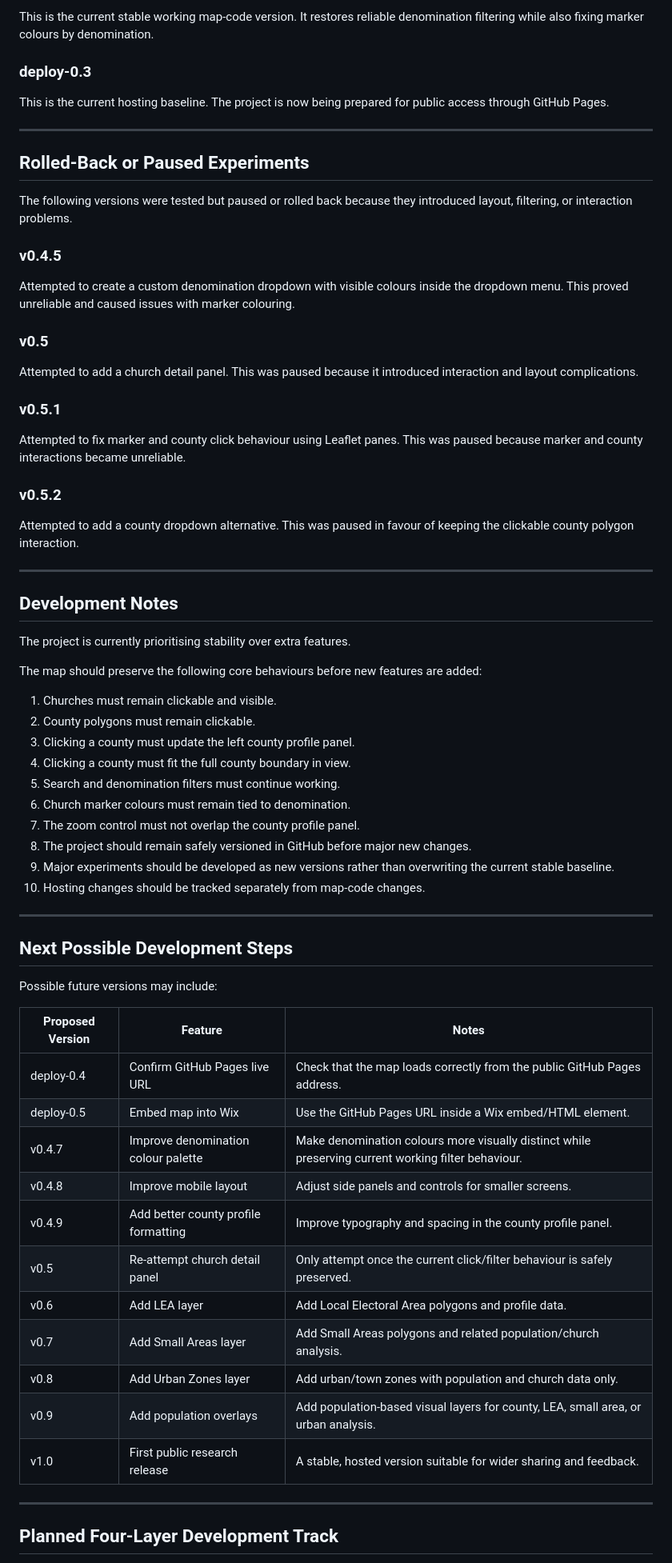
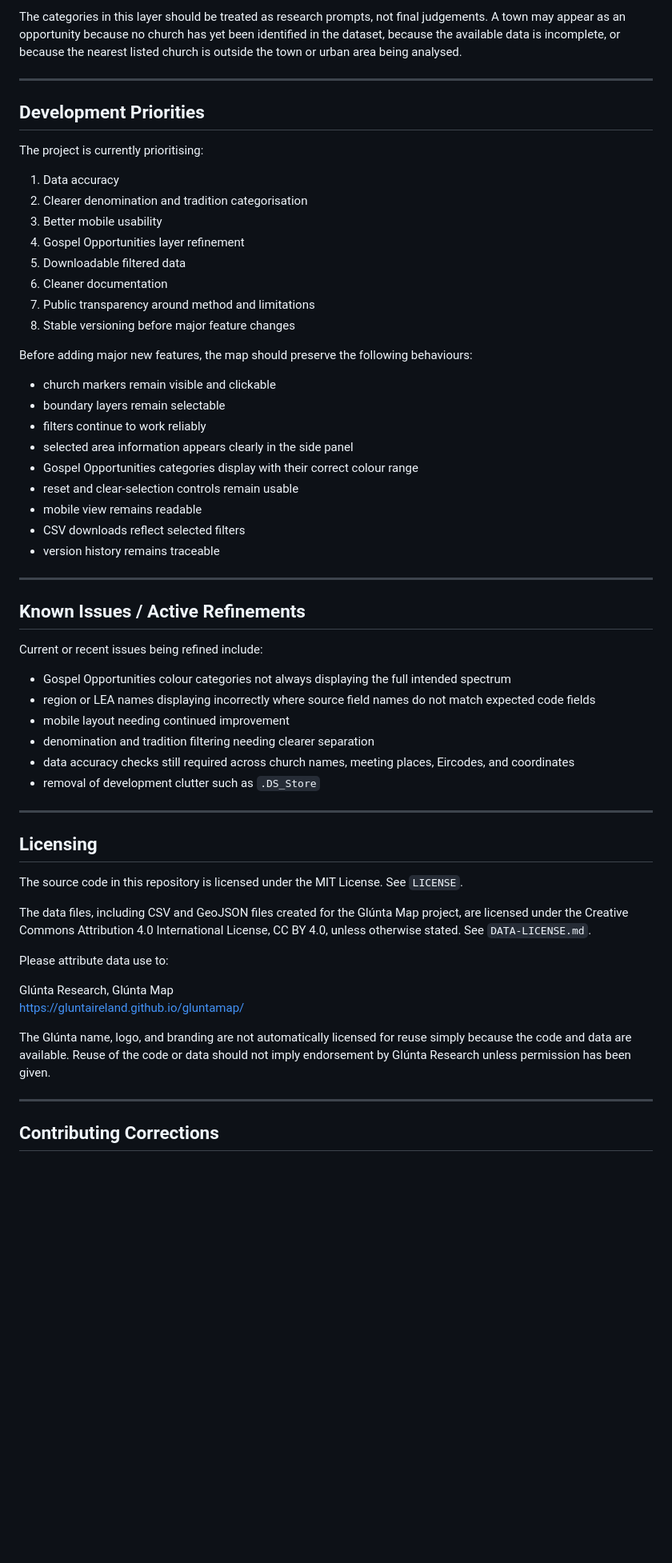
Before and after one commit to GluntaIreland/gluntamap, a Markdown page: README.md, the part around one of its changes. Shown at 80% size. Drawn GitHub-style; blank space fills up the shorter version.

```diff
--- a/README.md
+++ b/README.md
@@ -99,72 +182,62 @@ This version is an important stable baseline because it fixed the layout issue w
 
-This is the current stable working map-code version. It restores reliable denomination filtering while also fixing marker colours by denomination.
-
-### deploy-0.3
-
-This is the current hosting baseline. The project is now being prepared for public access through GitHub Pages.
+The categories in this layer should be treated as research prompts, not final judgements. A town may appear as an opportunity because no church has yet been identified in the dataset, because the available data is incomplete, or because the nearest listed church is outside the town or urban area being analysed.
 
 ---
 
-## Rolled-Back or Paused Experiments
+## Development Priorities
 
-The following versions were tested but paused or rolled back because they introduced layout, filtering, or interaction problems.
+The project is currently prioritising:
 
-### v0.4.5
+1. Data accuracy
+2. Clearer denomination and tradition categorisation
+3. Better mobile usability
+4. Gospel Opportunities layer refinement
+5. Downloadable filtered data
+6. Cleaner documentation
+7. Public transparency around method and limitations
+8. Stable versioning before major feature changes
 
-Attempted to create a custom denomination dropdown with visible colours inside the dropdown menu. This proved unreliable and caused issues with marker colouring.
+Before adding major new features, the map should preserve the following behaviours:
 
-### v0.5
-
-Attempted to add a church detail panel. This was paused because it introduced interaction and layout complications.
-
-### v0.5.1
-
-Attempted to fix marker and county click behaviour using Leaflet panes. This was paused because marker and county interactions became unreliable.
-
-### v0.5.2
-
-Attempted to add a county dropdown alternative. This was paused in favour of keeping the clickable county polygon interaction.
+- church markers remain visible and clickable
+- boundary layers remain selectable
+- filters continue to work reliably
+- selected area information appears clearly in the side panel
+- Gospel Opportunities categories display with their correct colour range
+- reset and clear-selection controls remain usable
+- mobile view remains readable
+- CSV downloads reflect selected filters
+- version history remains traceable
 
 ---
 
-## Development Notes
+## Known Issues / Active Refinements
 
-The project is currently prioritising stability over extra features.
+Current or recent issues being refined include:
 
-The map should preserve the following core behaviours before new features are added:
-
-1. Churches must remain clickable and visible.
-2. County polygons must remain clickable.
-3. Clicking a county must update the left county profile panel.
-4. Clicking a county must fit the full county boundary in view.
-5. Search and denomination filters must continue working.
-6. Church marker colours must remain tied to denomination.
-7. The zoom control must not overlap the county profile panel.
-8. The project should remain safely versioned in GitHub before major new changes.
-9. Major experiments should be developed as new versions rather than overwriting the current stable baseline.
-10. Hosting changes should be tracked separately from map-code changes.
+- Gospel Opportunities colour categories not always displaying the full intended spectrum
+- region or LEA names displaying incorrectly where source field names do not match expected code fields
+- mobile layout needing continued improvement
+- denomination and tradition filtering needing clearer separation
+- data accuracy checks still required across church names, meeting places, Eircodes, and coordinates
+- removal of development clutter such as `.DS_Store`
 
 ---
 
-## Next Possible Development Steps
+## Licensing
 
-Possible future versions may include:
+The source code in this repository is licensed under the MIT License. See `LICENSE`.
 
-| Proposed Version | Feature | Notes |
-|---|---|---|
-| deploy-0.4 | Confirm GitHub Pages live URL | Check that the map loads correctly from the public GitHub Pages address. |
-| deploy-0.5 | Embed map into Wix | Use the GitHub Pages URL inside a Wix embed/HTML element. |
-| v0.4.7 | Improve denomination colour palette | Make denomination colours more visually distinct while preserving current working filter behaviour. |
-| v0.4.8 | Improve mobile layout | Adjust side panels and controls for smaller screens. |
-| v0.4.9 | Add better county profile formatting | Improve typography and spacing in the county profile panel. |
-| v0.5 | Re-attempt church detail panel | Only attempt once the current click/filter behaviour is safely preserved. |
-| v0.6 | Add LEA layer | Add Local Electoral Area polygons and profile data. |
-| v0.7 | Add Small Areas layer | Add Small Areas polygons and related population/church analysis. |
-| v0.8 | Add Urban Zones layer | Add urban/town zones with population and church data only. |
-| v0.9 | Add population overlays | Add population-based visual layers for county, LEA, small area, or urban analysis. |
-| v1.0 | First public research release | A stable, hosted version suitable for wider sharing and feedback. |
+The data files, including CSV and GeoJSON files created for the Glúnta Map project, are licensed under the Creative Commons Attribution 4.0 International License, CC BY 4.0, unless otherwise stated. See `DATA-LICENSE.md`.
+
+Please attribute data use to:
+
+Glúnta Research, Glúnta Map
+https://gluntaireland.github.io/gluntamap/
+
+The Glúnta name, logo, and branding are not automatically licensed for reuse simply because the code and data are available. Reuse of the code or data should not imply endorsement by Glúnta Research unless permission has been given.
 
 ---
 
-## Planned Four-Layer Development Track
+## Contributing Corrections
 
```
Also changed, not shown: other parts of README.md (+167 -130 lines).
